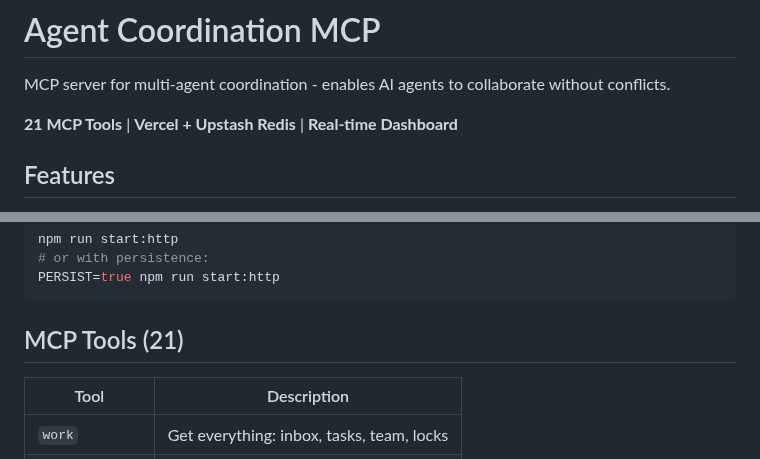
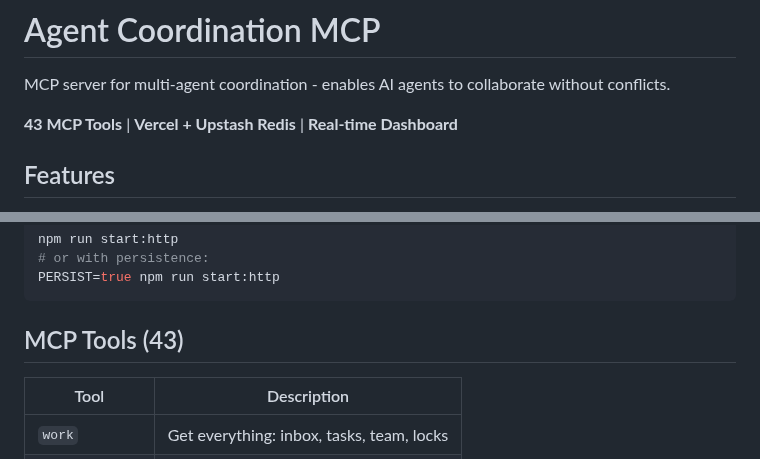
Before and after one commit to Piston-Labs/agent-coord-mcp, a Markdown page: README.md, 2 parts joined by grey strips. Rendered like a GitHub page.

Commit message:
docs: Update MCP tool count from 21 to 43
README was outdated - we now have 43 MCP tools across 9 modules:
- core (6), messaging (4), resources (3), context (6)
- integrations (10), external (3), orchestration (5)
- spawn (3), testing (3)

🤖 Generated with [Claude Code](https://claude.com/claude-code)

Co-Authored-By: Claude <noreply@anthropic.com>

````diff
--- a/README.md
+++ b/README.md
@@ -2,7 +2,7 @@
 
 MCP server for multi-agent coordination - enables AI agents to collaborate without conflicts.
 
-**21 MCP Tools** | **Vercel + Upstash Redis** | **Real-time Dashboard**
+**43 MCP Tools** | **Vercel + Upstash Redis** | **Real-time Dashboard**
 
 ## Features
 
@@ -37,7 +37,7 @@ npm run start:http
 PERSIST=true npm run start:http
 ```
 
-## MCP Tools (21)
+## MCP Tools (43)
 
 | Tool | Description |
 |------|-------------|
````
